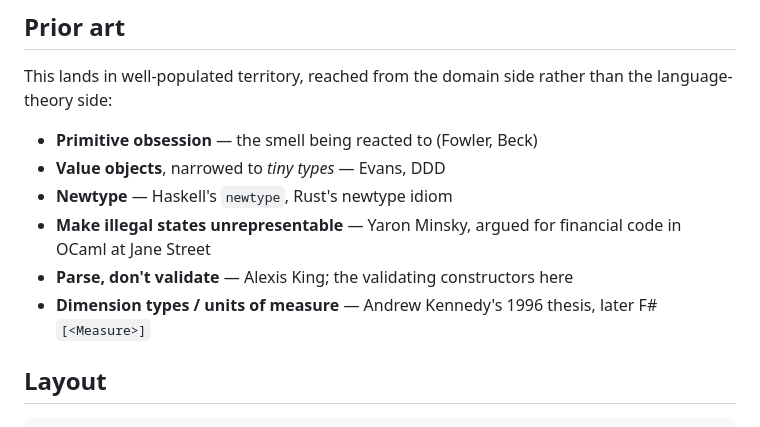
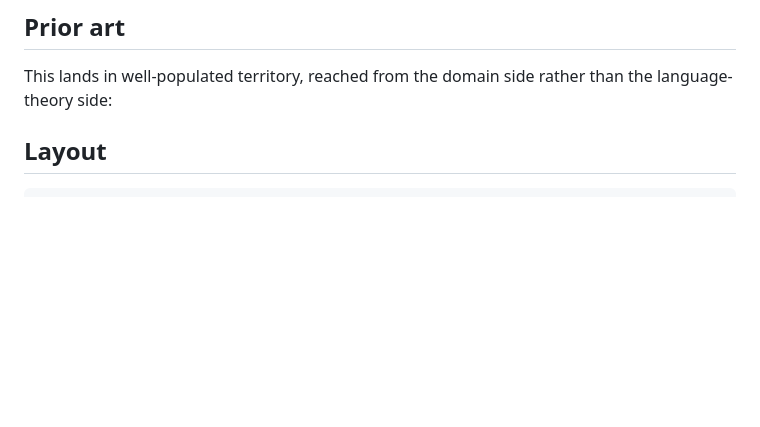
Before and after one commit to m-vaysman/options-as-types, a Markdown page: README.md, the part around the change. GitHub-like rendering; blank space fills up the shorter version.

Commit message:
Remove bullet points on programming concepts
Removed several bullet points discussing programming concepts.

```diff
--- a/README.md
+++ b/README.md
@@ -103,12 +103,6 @@ the remaining boilerplate but do not move that ceiling.
 This lands in well-populated territory, reached from the domain side rather than the
 language-theory side:
 
-- **Primitive obsession** — the smell being reacted to (Fowler, Beck)
-- **Value objects**, narrowed to *tiny types* — Evans, DDD
-- **Newtype** — Haskell's `newtype`, Rust's newtype idiom
-- **Make illegal states unrepresentable** — Yaron Minsky, argued for financial code in OCaml at Jane Street
-- **Parse, don't validate** — Alexis King; the validating constructors here
-- **Dimension types / units of measure** — Andrew Kennedy's 1996 thesis, later F# `[<Measure>]`
 
 ## Layout
 
```
